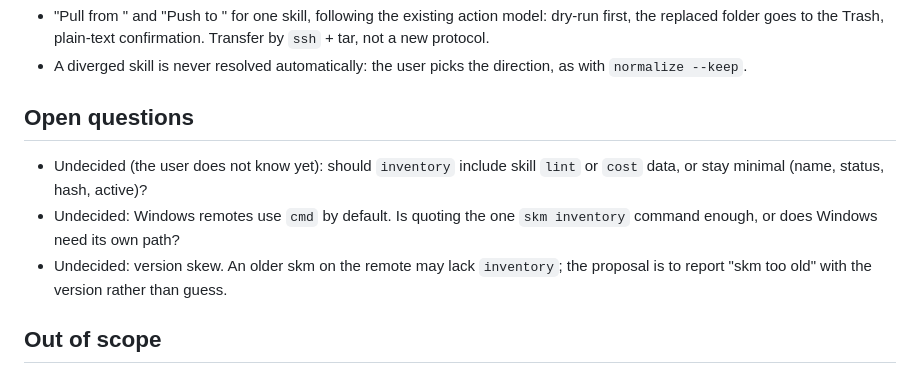
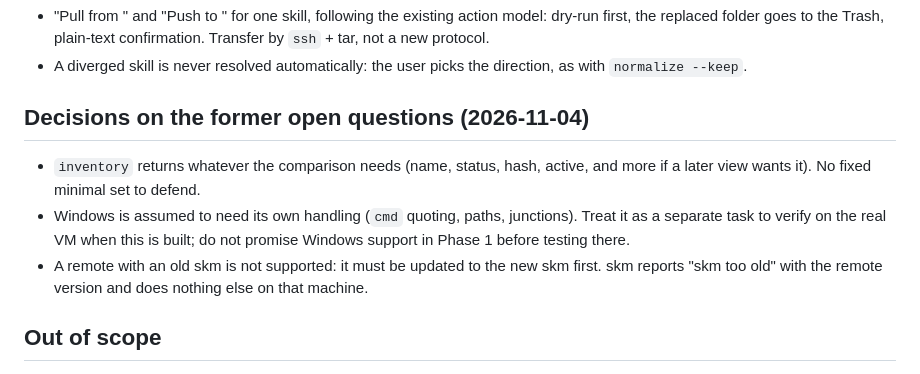
Before and after one commit to henriquefps/skills-manager, a Markdown page: docs/planned-features/machine-compare.md, the part around the change. GitHub-like rendering.

Commit message:
Machine compare doc: resolve open questions

```diff
--- a/docs/planned-features/machine-compare.md
+++ b/docs/planned-features/machine-compare.md
@@ -61,14 +61,14 @@ Decided: updating is done over SSH too (same channel as the comparison).
   replaced folder goes to the Trash, plain-text confirmation. Transfer by `ssh` + tar, not a new protocol.
 - A diverged skill is never resolved automatically: the user picks the direction, as with `normalize --keep`.
 
-## Open questions
+## Decisions on the former open questions (2026-11-04)
 
-- Undecided (the user does not know yet): should `inventory` include skill `lint` or `cost` data, or stay minimal
-  (name, status, hash, active)?
-- Undecided: Windows remotes use `cmd` by default. Is quoting the one `skm inventory` command enough, or does Windows
-  need its own path?
-- Undecided: version skew. An older skm on the remote may lack `inventory`; the proposal is to report "skm too old" with
-  the version rather than guess.
+- `inventory` returns whatever the comparison needs (name, status, hash, active, and more if a later view wants it). No
+  fixed minimal set to defend.
+- Windows is assumed to need its own handling (`cmd` quoting, paths, junctions). Treat it as a separate task to verify
+  on the real VM when this is built; do not promise Windows support in Phase 1 before testing there.
+- A remote with an old skm is not supported: it must be updated to the new skm first. skm reports "skm too old" with the
+  remote version and does nothing else on that machine.
 
 ## Out of scope
 
```
